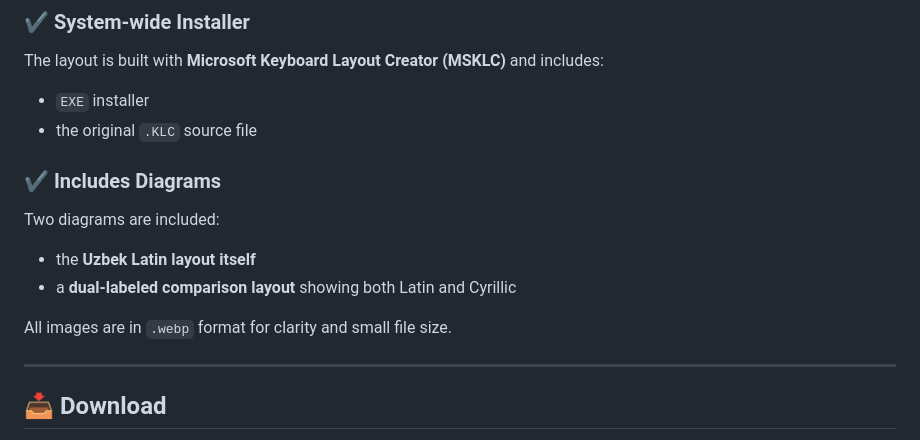
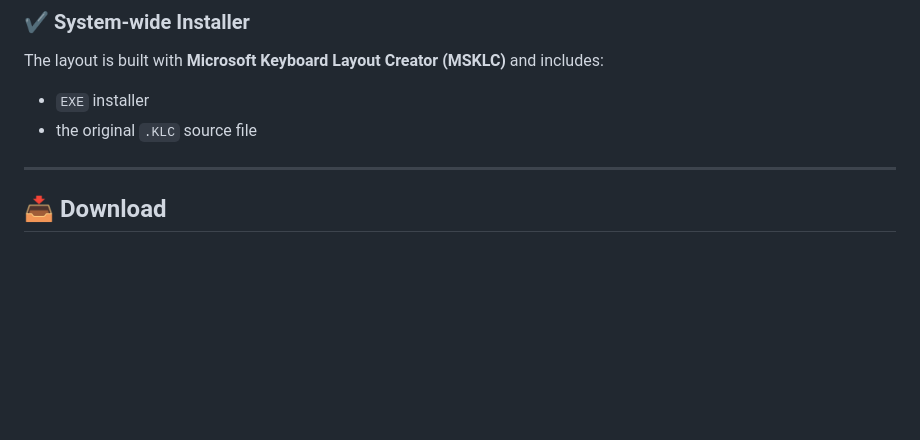
Before and after one commit to anlztrk/uzlatn, a Markdown page: README.md, the part around the change. Rendered like a GitHub page; blank space fills up the shorter version.

Commit message:
Remove diagrams section from README
Removed section about included diagrams in README.

```diff
--- a/README.md
+++ b/README.md
@@ -34,14 +34,6 @@ The layout is built with **Microsoft Keyboard Layout Creator (MSKLC)** and inclu
 
 - `EXE` installer
 - the original `.KLC` source file
-
-### ✔ Includes Diagrams
-Two diagrams are included:
-
-- the **Uzbek Latin layout itself**
-- a **dual-labeled comparison layout** showing both Latin and Cyrillic
-
-All images are in `.webp` format for clarity and small file size.
 
 ---
 
```
